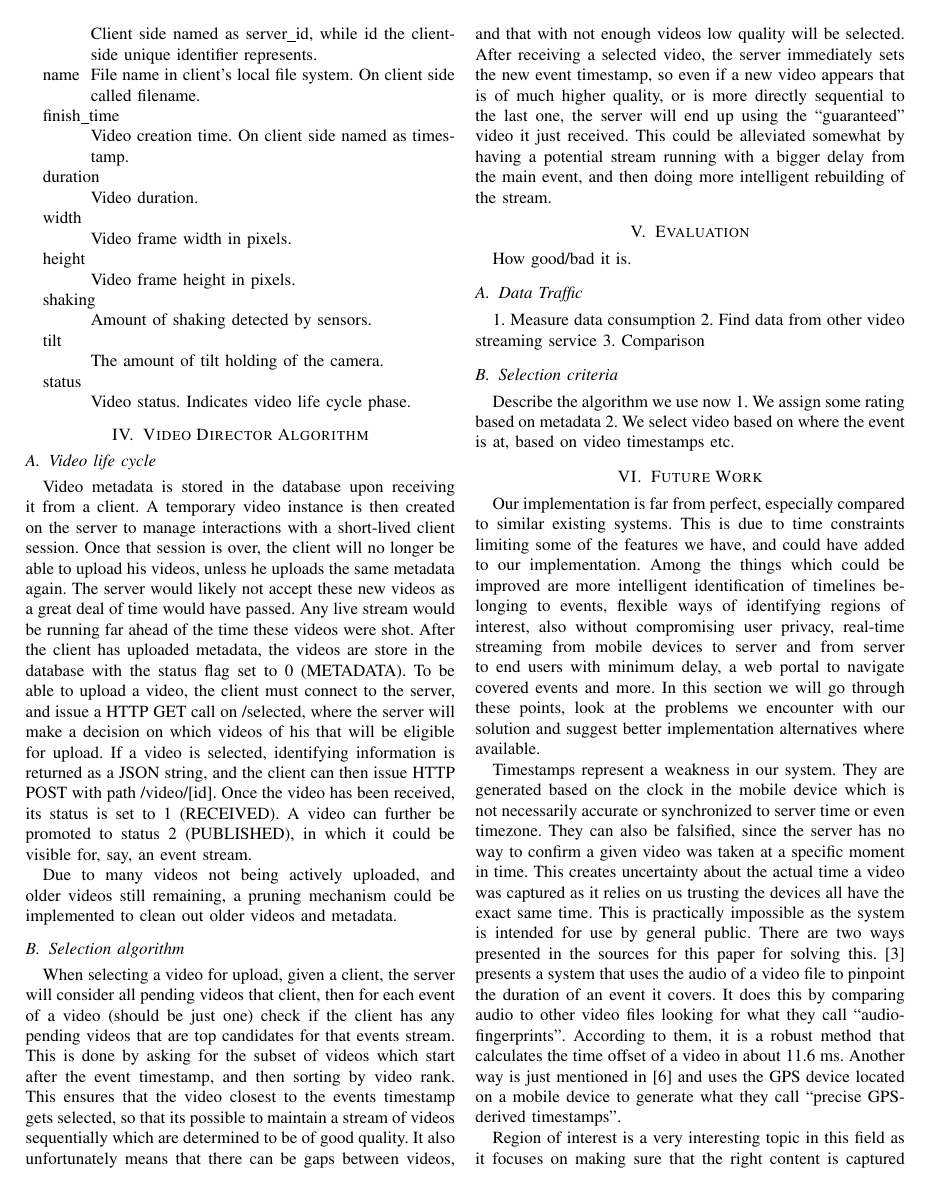
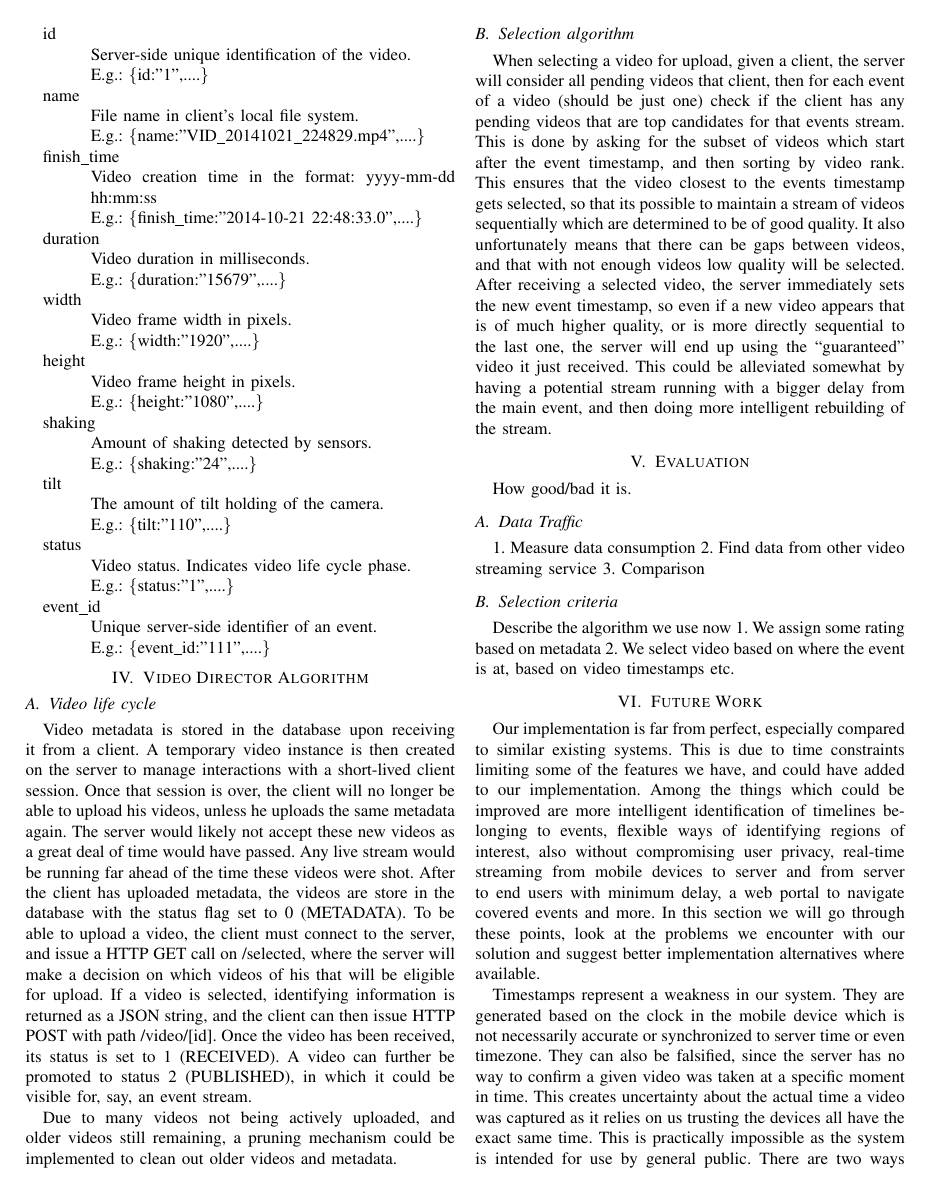
Before and after one commit to Teleseminar-project11/Docs, a LaTeX paper (report/report.tex): page 6 of 8 before the commit and page 6 of 9 after it. Compiled offline with pdfLaTeX.

Commit message:
metadata description 2.0

```diff
--- a/report/report.tex
+++ b/report/report.tex
@@ -535,28 +533,32 @@ The meta data consists of following attributes:
-		On Client side named as server\_id, while id the client-side unique identifier represents.
+	\item[id] \hfill\\
+		Server-side unique identification of the video. \hfill\\ E.g.: {\{id:”1”,....\}}
 
-	\item[name]
-		File name in client's local file system. On client side called filename.
+	\item[name]\hfill\\
+		File name in client's local file system. \hfill\\ E.g.: {\{name:”VID\_20141021\_224829.mp4”,....\}}
 
 	\item[finish\_time]\hfill\\
-		Video creation time. On client side named as timestamp.
+		Video creation time in the format: yyyy-mm-dd hh:mm:ss \hfill\\ E.g.: {\{finish\_time:”2014-10-21 22:48:33.0”,....\}}
 
 	\item[duration]\hfill\\
-		Video duration.
+		Video duration in milliseconds. \hfill\\ E.g.: {\{duration:”15679”,....\}}
 
 	\item[width]\hfill\\
-		Video frame width in pixels.
+		Video frame width in pixels. \hfill\\ E.g.: {\{width:”1920”,....\}}
 
 	\item[height]\hfill\\
-		Video frame height in pixels.
+		Video frame height in pixels. \hfill\\ E.g.: {\{height:”1080”,....\}}
 
 	\item[shaking]\hfill\\
-		Amount of shaking detected by sensors.
+		Amount of shaking detected by sensors. \hfill\\ E.g.: {\{shaking:”24”,....\}}
 
 	\item[tilt]\hfill\\
-		The amount of tilt holding of the camera.
+		The amount of tilt holding of the camera. \hfill\\ E.g.: {\{tilt:”110”,....\}}
 
 	\item[status]\hfill\\
-		Video status. Indicates video life cycle phase.
+		Video status. Indicates video life cycle phase. \hfill\\ E.g.: {\{status:”1”,....\}}
+
+	\item[event\_id]\hfill\\
+		Unique server-side identifier of an event. \hfill\\ E.g.: {\{event\_id:”111”,....\}}
 
 
 \end{description}
```
Also changed, not shown: report/report.tex (4 more changed lines).
